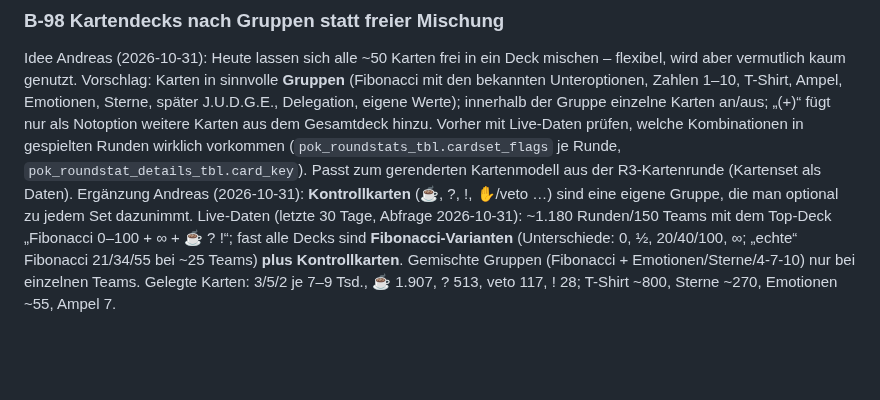
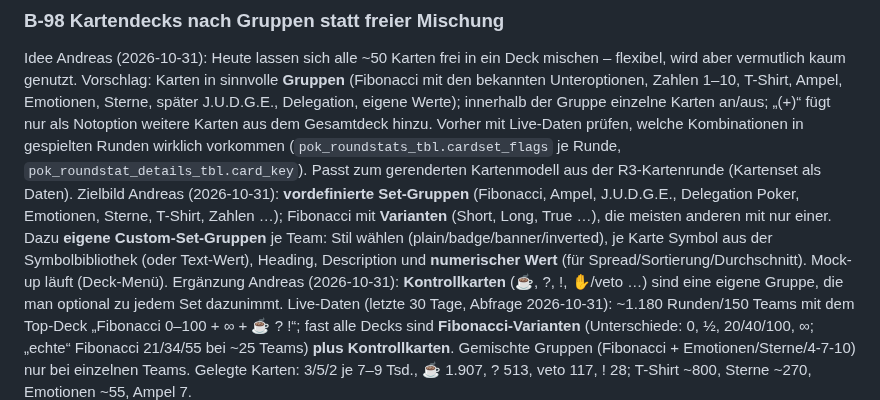
Before and after one commit to komplexitaeter/poker, a Markdown page: BACKLOG.md, the part around the change. GitHub-like rendering; blank space fills up the shorter version.

Commit message:
Backlog: B-98 target model - predefined set groups with variants, custom sets
Co-Authored-By: Claude Opus 5.5 <noreply@anthropic.com>
Claude-Session: https://claude.ai/code/session_01Wwct3kT58rjRgX4NYz8kGi

```diff
--- a/BACKLOG.md
+++ b/BACKLOG.md
@@ -1304,6 +1304,10 @@ Emotionen, Sterne, später J.U.D.G.E., Delegation, eigene Werte); innerhalb der
 als Notoption weitere Karten aus dem Gesamtdeck hinzu. Vorher mit Live-Daten prüfen, welche Kombinationen in gespielten
 Runden wirklich vorkommen (`pok_roundstats_tbl.cardset_flags` je Runde, `pok_roundstat_details_tbl.card_key`).
 Passt zum gerenderten Kartenmodell aus der R3-Kartenrunde (Kartenset als Daten).
+Zielbild Andreas (2026-10-31): **vordefinierte Set-Gruppen** (Fibonacci, Ampel, J.U.D.G.E., Delegation Poker, Emotionen,
+Sterne, T-Shirt, Zahlen …); Fibonacci mit **Varianten** (Short, Long, True …), die meisten anderen mit nur einer. Dazu
+**eigene Custom-Set-Gruppen** je Team: Stil wählen (plain/badge/banner/inverted), je Karte Symbol aus der Symbolbibliothek
+(oder Text-Wert), Heading, Description und **numerischer Wert** (für Spread/Sortierung/Durchschnitt). Mock-up läuft (Deck-Menü).
 Ergänzung Andreas (2026-10-31): **Kontrollkarten** (☕, ?, !, ✋/veto …) sind eine eigene Gruppe, die man optional zu jedem
 Set dazunimmt.
 Live-Daten (letzte 30 Tage, Abfrage 2026-10-31): ~1.180 Runden/150 Teams mit dem Top-Deck „Fibonacci 0–100 + ∞ + ☕ ? !“;
```
